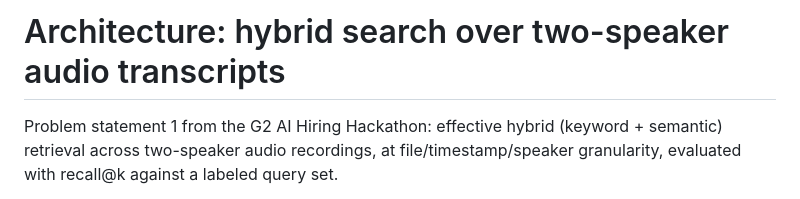
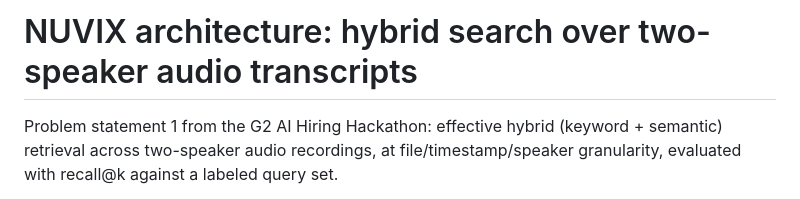
Before and after one commit to mohmmadaslam/nuvix, a Markdown page: docs/ARCHITECTURE.md, the part around the change. GitHub-like rendering.

```diff
--- a/docs/ARCHITECTURE.md
+++ b/docs/ARCHITECTURE.md
@@ -1,4 +1,4 @@
-# Architecture: hybrid search over two-speaker audio transcripts
+# NUVIX architecture: hybrid search over two-speaker audio transcripts
 
 Problem statement 1 from the G2 AI Hiring Hackathon: effective hybrid (keyword + semantic)
 retrieval across two-speaker audio recordings, at file/timestamp/speaker granularity, evaluated
```
Also changed, not shown: README.md (+3 -2 lines), docs/AGENT_LOG.md (+1 -1 lines).
